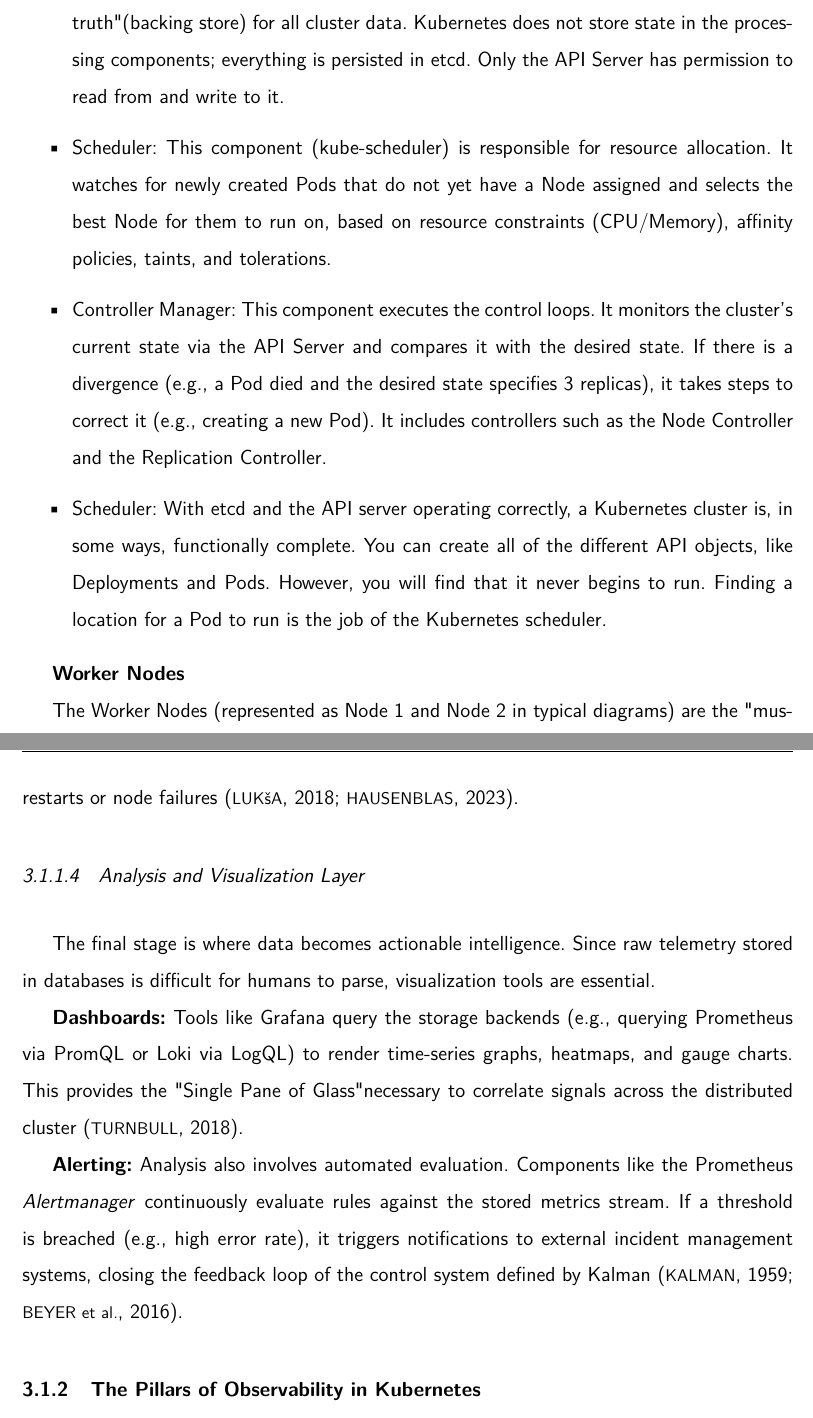
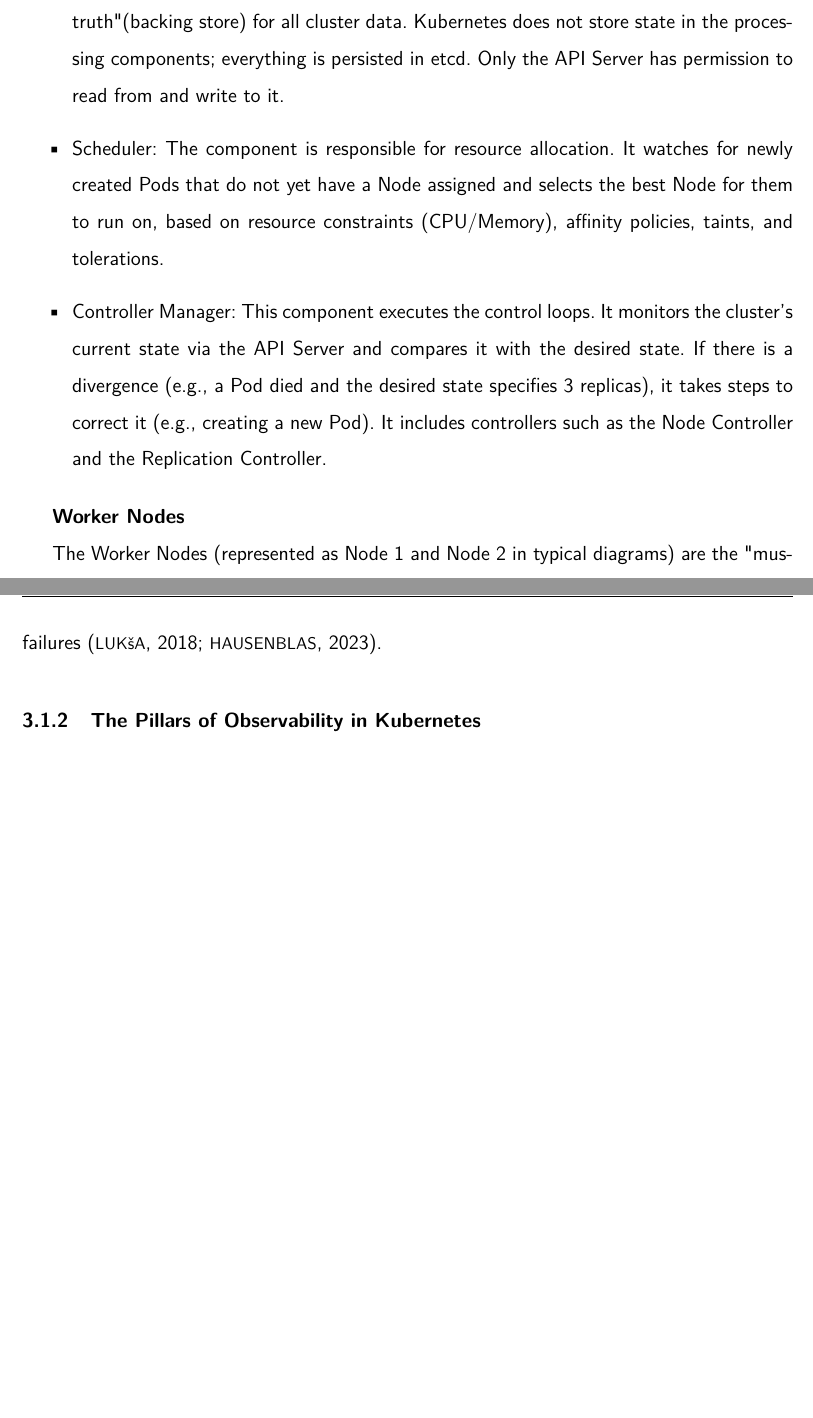
Before and after one commit to fagnerffcs/doutorado-tese, a LaTeX thesis (main.tex, which reads chapters/03.cloud_computing/kubernetes.tex, chapters/03.cloud_computing/subsections/analysis-visualization.tex, chapters/03.cloud_computing/subsections/k8s-arch.tex): two parts of pages 33 and 38 of 46, joined at a grey line, cut so that both start at the same text, the shorter picture padded with empty space. Compiled offline with pdfLaTeX.

Commit message:
Pequenos ajustes.

```diff
--- a/chapters/03.cloud_computing/kubernetes.tex
+++ b/chapters/03.cloud_computing/kubernetes.tex
@@ -11,6 +11,4 @@ In this scenario, observability transcends traditional monitoring. It is defined
 
 \input{chapters/03.cloud_computing/subsections/k8s-patterns}
 
-\input{chapters/03.cloud_computing/subsections/analysis-visualization}
-
 \input{chapters/03.cloud_computing/subsections/pillars-obs-k8s}
--- a/chapters/03.cloud_computing/subsections/analysis-visualization.tex
+++ /dev/null
@@ -1,6 +0,0 @@
-\subsubsection{Analysis and Visualization Layer}
-The final stage is where data becomes actionable intelligence. Since raw telemetry stored in databases is difficult for humans to parse, visualization tools are essential.
-
-\textbf{Dashboards:} Tools like Grafana query the storage backends (e.g., querying Prometheus via PromQL or Loki via LogQL) to render time-series graphs, heatmaps, and gauge charts. This provides the "Single Pane of Glass" necessary to correlate signals across the distributed cluster \cite{turnbull_2018}.
-
-\textbf{Alerting:} Analysis also involves automated evaluation. Components like the Prometheus \textit{Alertmanager} continuously evaluate rules against the stored metrics stream. If a threshold is breached (e.g., high error rate), it triggers notifications to external incident management systems, closing the feedback loop of the control system defined by Kalman \cite{kalman_1959, beyer_2016}.
--- a/chapters/03.cloud_computing/subsections/k8s-arch.tex
+++ b/chapters/03.cloud_computing/subsections/k8s-arch.tex
@@ -10,9 +10,8 @@ The Control Plane is the "brain" of the cluster. It is responsible for making gl
 \begin{itemize}
     \item API Server: The central component and the only communication interface for the Control Plane. All other components (whether the Scheduler, the Controller Manager, or the Kubelet on the nodes) communicate solely with the API Server, never directly with each other or with the database. It validates and configures data objects (Pods, Services, etc.).
     \item etcd: This is the consistent, high-availability key-value store used as the "source of truth" (backing store) for all cluster data. Kubernetes does not store state in the processing components; everything is persisted in etcd. Only the API Server has permission to read from and write to it.
-    \item Scheduler: This component (kube-scheduler) is responsible for resource allocation. It watches for newly created Pods that do not yet have a Node assigned and selects the best Node for them to run on, based on resource constraints (CPU/Memory), affinity policies, taints, and tolerations.
+    \item Scheduler: The component is responsible for resource allocation. It watches for newly created Pods that do not yet have a Node assigned and selects the best Node for them to run on, based on resource constraints (CPU/Memory), affinity policies, taints, and tolerations.
     \item Controller Manager: This component executes the control loops. It monitors the cluster's current state via the API Server and compares it with the desired state. If there is a divergence (e.g., a Pod died and the desired state specifies 3 replicas), it takes steps to correct it (e.g., creating a new Pod). It includes controllers such as the Node Controller and the Replication Controller.
-    \item Scheduler: With etcd and the API server operating correctly, a Kubernetes cluster is, in some ways, functionally complete. You can create all of the different API objects, like Deployments and Pods. However, you will find that it never begins to run. Finding a location for a Pod to run is the job of the Kubernetes scheduler.
 \end{itemize}
 
 \textbf{Worker Nodes}
--- a/chapters/03.cloud_computing/subsections/k8s-patterns.tex
+++ b/chapters/03.cloud_computing/subsections/k8s-patterns.tex
@@ -13,4 +13,4 @@ Once telemetry data is collected, it must be processed and persisted effectively
 
 In the processing layer, before storage, raw data often requires processing. The OpenTelemetry Collector, previously mentioned as an agent, also acts as a processor in this stage, performing batching, retry mechanisms, encryption, and data enrichment (adding cluster metadata like \textit{Pod ID} or \textit{Service Name}) to ensure context is maintained \cite{flanders_2024}.
 
-In the storage layer, for long-term retention, observability backends (such as Prometheus for metrics or Elasticsearch/Loki for logs) are deployed as \textit{StatefulSets}. Unlike stateless applications, these components require stable network identities and persistent storage. They utilize \textbf{Persistent Volume Claims (PVCs)} mapped to a \textbf{StorageClass} to request physical storage from the underlying infrastructure (IaaS), ensuring that telemetry data survives Pod restarts or node failures \cite{luksa_2018, hausenblas_2023}.
+In the storage layer, for long-term retention, observability backends (such as Prometheus for metrics or Elasticsearch/Loki for logs) are deployed as StatefulSets. Unlike stateless applications, these components require stable network identities and persistent storage. They utilize Persistent Volume Claims (PVCs) mapped to a StorageClass to request physical storage from the underlying infrastructure (IaaS), ensuring that telemetry data survives Pod restarts or node failures \cite{luksa_2018, hausenblas_2023}.
```
Also changed, not shown: references2.bib (+1 -1 lines), chapters/03.cloud_computing/kubernetes.tex (2 more changed lines), chapters/03.cloud_computing/subsections/k8s-arch.tex (2 more changed lines).
